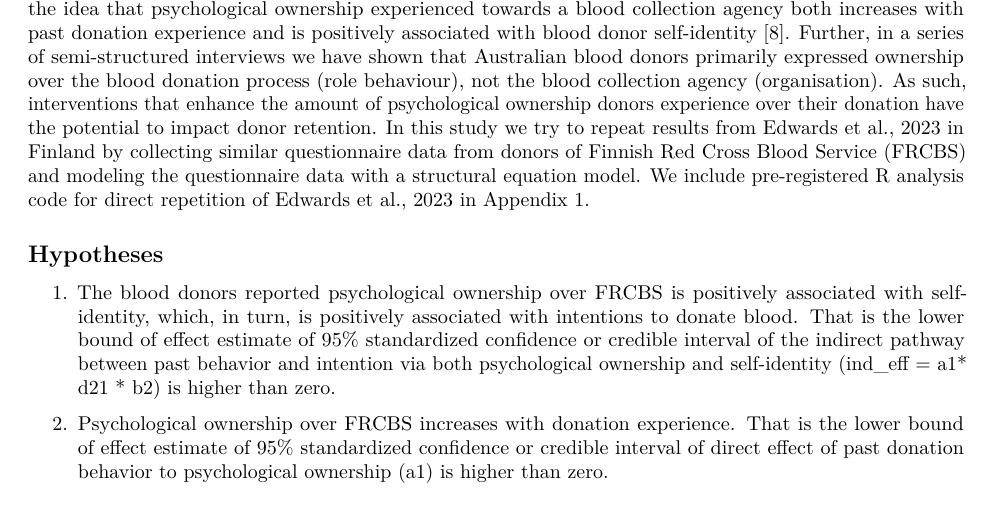
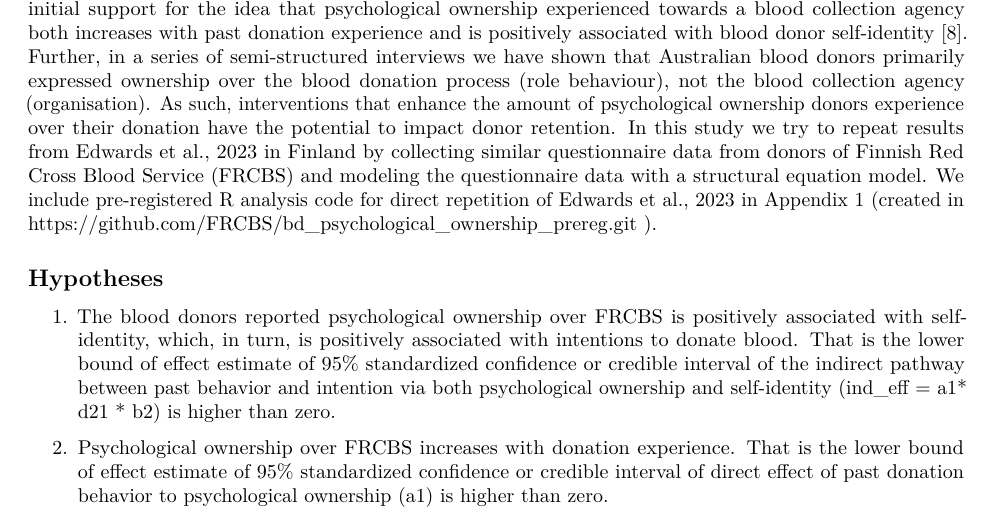
Before and after one commit to FRCBS/bd_psychological_ownership_prereg, an R Markdown document (preregistration.Rmd): part of page 1 of 6, cut so that both start at the same text. Rendered offline with R 4.5, knitr and Pandoc, then LaTeX, with nearby package versions; drawn as R Markdown's standard PDF in place of the format the file asks for.

Commit message:
Preregistration

```diff
--- a/preregistration.Rmd
+++ b/preregistration.Rmd
@@ -54,7 +54,7 @@ Example: Though there is strong evidence to suggest that sugar affects taste pre
 Having a donor self-identity is considered a key motivational factor for sustained blood donation behavior [@calleroRoleidentitySalience1985,@fergusonTypologyBloodDonor2020]. Within Identity Theory, when a new donor first gives blood they develop a role-identity (I am a blood donor). As a novice donor continues to donate, this role-identity is validated, and thus blood donation becomes part of a donor’s self-identity (Being a blood donor is an important part of who I am; [@grubeRoleIdentityOrganizational2000,@masserPredictingBloodDonation2009]. However, despite the link between donor self-identity and donor retention, there are currently no interventions which can foster a sense of identity in donors that do not rely exclusively on repeat donation behavior.
 Psychological ownership (this is mine) is the sense of ownership experienced over both material (e.g., blood collection agency) and abstract immaterial (e.g., blood donation behavior) possessions [@pierceTheoryPsychologicalOwnership2001]. The ownership volunteers experience over a non-profit organisation has been linked to sustained volunteering behavior [@ainsworthFeelingsOwnershipVolunteering2020]. Further, psychological ownership is theoretically associated with identity as it has been proposed that through possession identity is established and maintained [@dittmarSocialPsychologyMaterial1992, @pierceTheoryPsychologicalOwnership2001].
 In an Australian donor context, we have provided initial support for the idea that psychological ownership experienced towards a blood collection agency both increases with past donation experience and is positively associated with blood donor self-identity [@edwardsPsychologicalOwnershipIdentity2023]. Further, in a series of semi-structured interviews we have shown that Australian blood donors primarily expressed ownership over the blood donation process (role behaviour), not the blood collection agency (organisation). As such, interventions that enhance the amount of psychological ownership donors experience over their donation have the potential to impact donor retention.
-In this study we try to repeat results from Edwards et al., 2023 in Finland by collecting similar questionnaire data from donors of Finnish Red Cross Blood Service (FRCBS) and modeling the questionnaire data with a structural equation model. We include pre-registered R analysis code for direct repetition of Edwards et al., 2023 in Appendix 1.
+In this study we try to repeat results from Edwards et al., 2023 in Finland by collecting similar questionnaire data from donors of Finnish Red Cross Blood Service (FRCBS) and modeling the questionnaire data with a structural equation model. We include pre-registered R analysis code for direct repetition of Edwards et al., 2023 in Appendix 1 (created in https://github.com/FRCBS/bd_psychological_ownership_prereg.git ).
 
 
 ## Hypotheses
```
